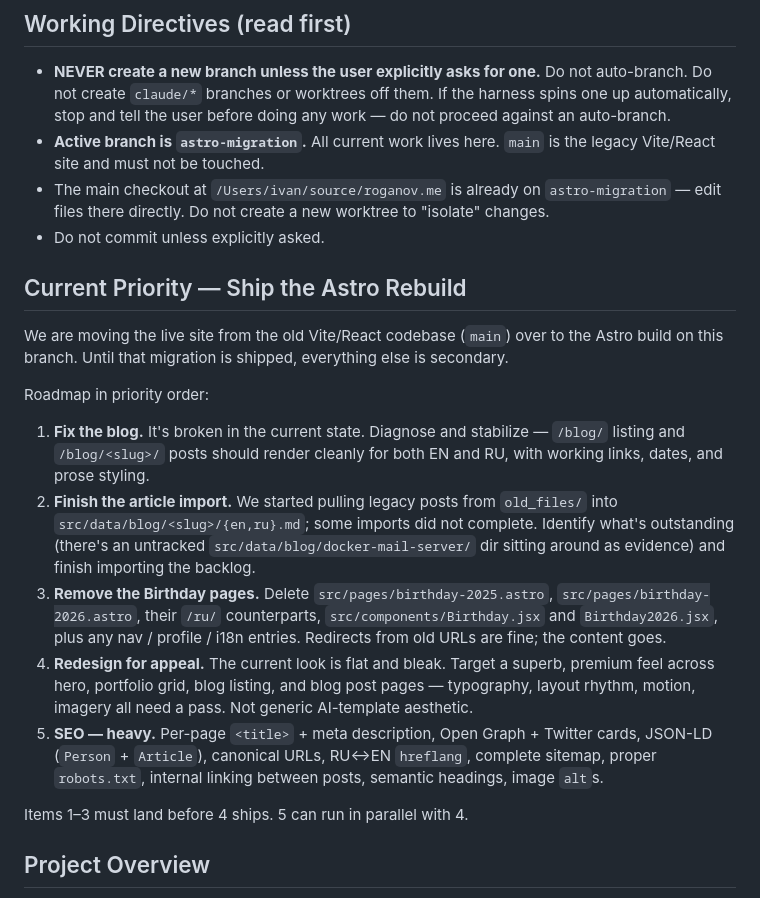
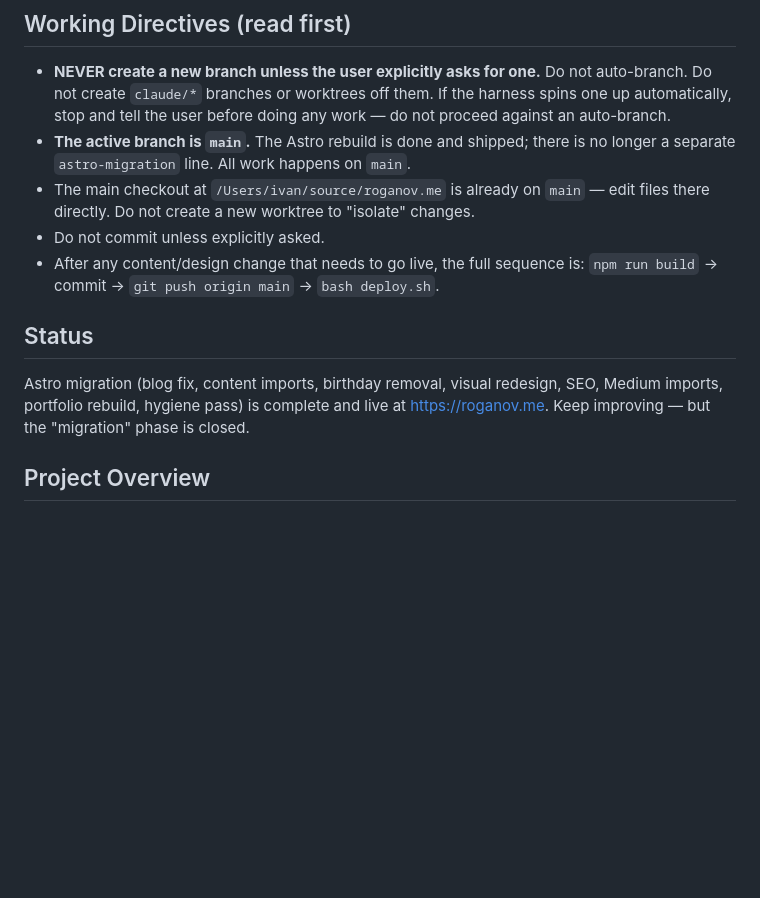
Before and after one commit to nurked/roganov.me, a Markdown page: CLAUDE.md, the part around the change. Rendered like a GitHub page; blank space fills up the shorter version.

Commit message:
docs(claude): retire astro-migration directive, point to main
The Astro migration shipped. main and astro-migration are the same
tree; deleting astro-migration (local + remote) in the same
housekeeping pass. Update the working directives so the next
session targets `main` directly.

Co-Authored-By: Claude Opus 4.7 (1M context) <noreply@anthropic.com>

```diff
--- a/CLAUDE.md
+++ b/CLAUDE.md
@@ -3,23 +3,14 @@
 ## Working Directives (read first)
 
 - **NEVER create a new branch unless the user explicitly asks for one.** Do not auto-branch. Do not create `claude/*` branches or worktrees off them. If the harness spins one up automatically, stop and tell the user before doing any work — do not proceed against an auto-branch.
-- **Active branch is `astro-migration`.** All current work lives here. `main` is the legacy Vite/React site and must not be touched.
-- The main checkout at `/Users/ivan/source/roganov.me` is already on `astro-migration` — edit files there directly. Do not create a new worktree to "isolate" changes.
+- **The active branch is `main`.** The Astro rebuild is done and shipped; there is no longer a separate `astro-migration` line. All work happens on `main`.
+- The main checkout at `/Users/ivan/source/roganov.me` is already on `main` — edit files there directly. Do not create a new worktree to "isolate" changes.
 - Do not commit unless explicitly asked.
+- After any content/design change that needs to go live, the full sequence is: `npm run build` → commit → `git push origin main` → `bash deploy.sh`.
 
-## Current Priority — Ship the Astro Rebuild
+## Status
 
-We are moving the live site from the old Vite/React codebase (`main`) over to the Astro build on this branch. Until that migration is shipped, everything else is secondary.
-
-Roadmap in priority order:
-
-1. **Fix the blog.** It's broken in the current state. Diagnose and stabilize — `/blog/` listing and `/blog/<slug>/` posts should render cleanly for both EN and RU, with working links, dates, and prose styling.
-2. **Finish the article import.** We started pulling legacy posts from `old_files/` into `src/data/blog/<slug>/{en,ru}.md`; some imports did not complete. Identify what's outstanding (there's an untracked `src/data/blog/docker-mail-server/` dir sitting around as evidence) and finish importing the backlog.
-3. **Remove the Birthday pages.** Delete `src/pages/birthday-2025.astro`, `src/pages/birthday-2026.astro`, their `/ru/` counterparts, `src/components/Birthday.jsx` and `Birthday2026.jsx`, plus any nav / profile / i18n entries. Redirects from old URLs are fine; the content goes.
-4. **Redesign for appeal.** The current look is flat and bleak. Target a superb, premium feel across hero, portfolio grid, blog listing, and blog post pages — typography, layout rhythm, motion, imagery all need a pass. Not generic AI-template aesthetic.
-5. **SEO — heavy.** Per-page `<title>` + meta description, Open Graph + Twitter cards, JSON-LD (`Person` + `Article`), canonical URLs, RU↔EN `hreflang`, complete sitemap, proper `robots.txt`, internal linking between posts, semantic headings, image `alt`s.
-
-Items 1–3 must land before 4 ships. 5 can run in parallel with 4.
+Astro migration (blog fix, content imports, birthday removal, visual redesign, SEO, Medium imports, portfolio rebuild, hygiene pass) is complete and live at https://roganov.me. Keep improving — but the "migration" phase is closed.
 
 ## Project Overview
 
```
